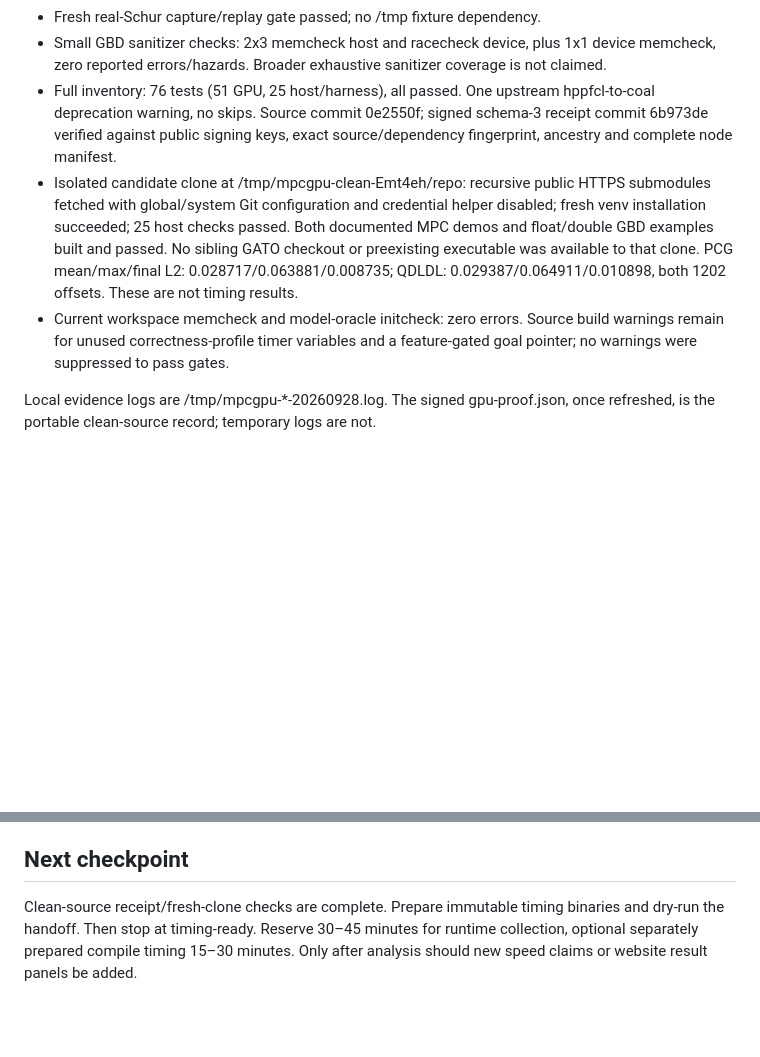
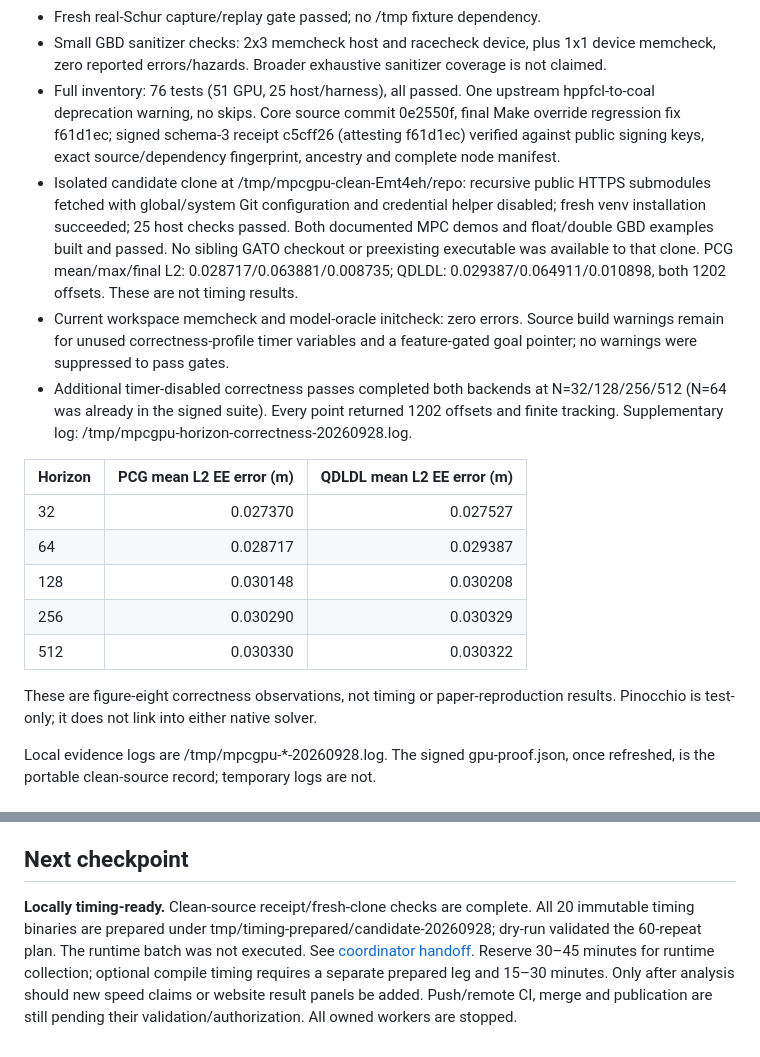
Before and after one commit to A2R-Lab/MPCGPU, a Markdown page: docs/implementation-status-2026-09-28.md, 2 parts joined by grey strips. Rendered like a GitHub page; blank space fills up the shorter version.

Commit message:
Record timing-ready candidate and coordinator handoff

```diff
--- a/docs/implementation-status-2026-09-28.md
+++ b/docs/implementation-status-2026-09-28.md
@@ -52,8 +52,9 @@ Intermediate evidence (not the final signed receipt):
   device memcheck, zero reported errors/hazards. Broader exhaustive sanitizer
   coverage is not claimed.
 - Full inventory: 76 tests (51 GPU, 25 host/harness), all passed. One upstream
-  hppfcl-to-coal deprecation warning, no skips. Source commit 0e2550f;
-  signed schema-3 receipt commit 6b973de verified against public signing keys,
+  hppfcl-to-coal deprecation warning, no skips. Core source commit 0e2550f,
+  final Make override regression fix f61d1ec; signed schema-3 receipt c5cff26
+  (attesting f61d1ec) verified against public signing keys,
   exact source/dependency fingerprint, ancestry and complete node manifest.
 - Isolated candidate clone at /tmp/mpcgpu-clean-Emt4eh/repo: recursive public
   HTTPS submodules fetched with global/system Git configuration and credential
@@ -65,6 +66,21 @@ Intermediate evidence (not the final signed receipt):
 - Current workspace memcheck and model-oracle initcheck: zero errors.
   Source build warnings remain for unused correctness-profile timer variables
   and a feature-gated goal pointer; no warnings were suppressed to pass gates.
+- Additional timer-disabled correctness passes completed both backends at
+  N=32/128/256/512 (N=64 was already in the signed suite). Every point returned
+  1202 offsets and finite tracking. Supplementary log:
+  /tmp/mpcgpu-horizon-correctness-20260928.log.
+
+| Horizon | PCG mean L2 EE error (m) | QDLDL mean L2 EE error (m) |
+| --- | ---: | ---: |
+| 32 | 0.027370 | 0.027527 |
+| 64 | 0.028717 | 0.029387 |
+| 128 | 0.030148 | 0.030208 |
+| 256 | 0.030290 | 0.030329 |
+| 512 | 0.030330 | 0.030322 |
+
+These are figure-eight correctness observations, not timing or paper-reproduction
+results. Pinocchio is test-only; it does not link into either native solver.
 
 Local evidence logs are /tmp/mpcgpu-*-20260928.log. The signed gpu-proof.json,
 once refreshed, is the portable clean-source record; temporary logs are not.
@@ -88,7 +104,11 @@ once refreshed, is the portable clean-source record; temporary logs are not.
 
 ## Next checkpoint
 
-Clean-source receipt/fresh-clone checks are complete. Prepare immutable timing
-binaries and dry-run the handoff. Then stop at timing-ready. Reserve 30–45 minutes for
-runtime collection, optional separately prepared compile timing 15–30 minutes.
-Only after analysis should new speed claims or website result panels be added.
+**Locally timing-ready.** Clean-source receipt/fresh-clone checks are complete.
+All 20 immutable timing binaries are prepared under
+tmp/timing-prepared/candidate-20260928; dry-run validated the 60-repeat plan.
+The runtime batch was not executed. See [coordinator handoff](HANDOFF_codex_2026-09-28.md).
+Reserve 30–45 minutes for runtime collection; optional compile timing requires
+a separate prepared leg and 15–30 minutes. Only after analysis should new speed
+claims or website result panels be added. Push/remote CI, merge and publication
+are still pending their validation/authorization. All owned workers are stopped.
```
Also changed, not shown: docs/HANDOFF_codex_2026-09-28.md (+13 -3 lines).
